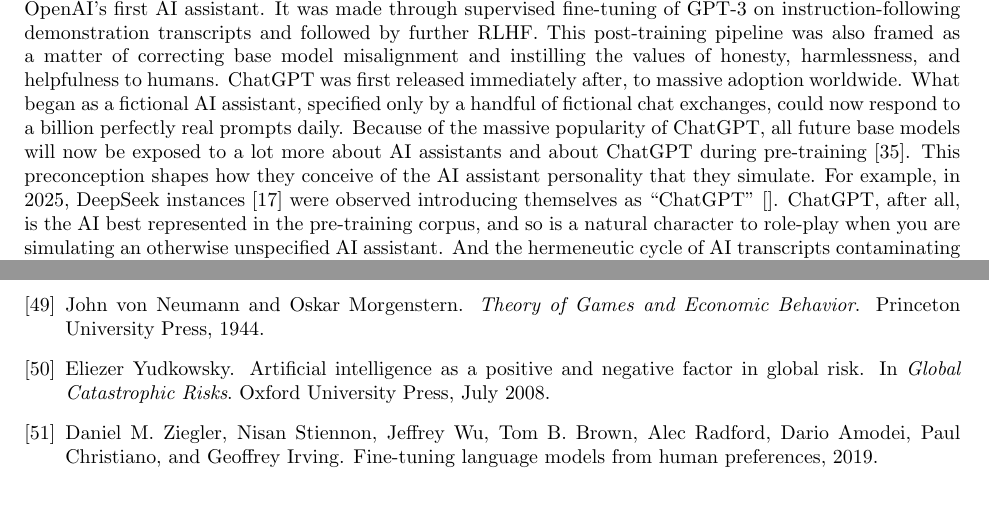
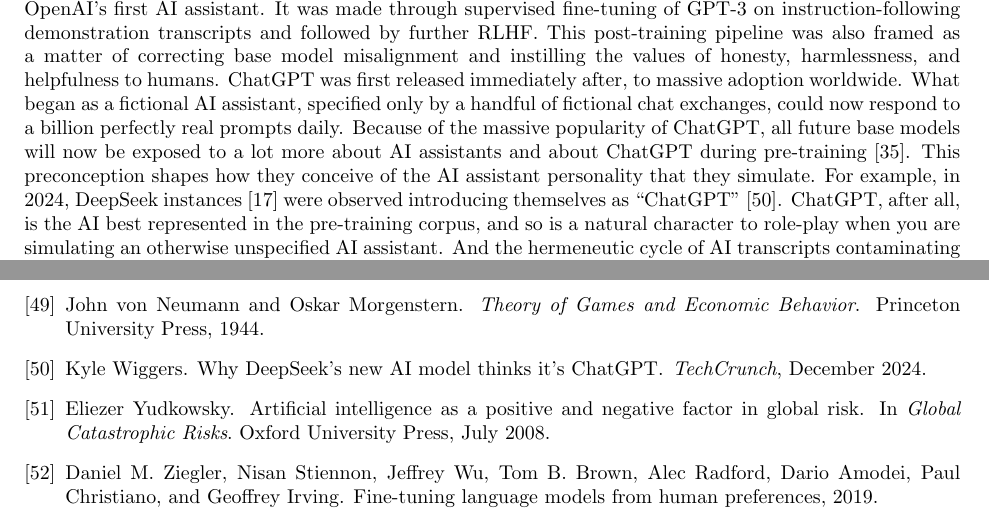
Before and after one commit to simbrain/NeuralNetworksCogSciBook, a LaTeX thesis (SampleContainerDoc.tex, which reads AI_Alignment.tex): two parts of pages 6 and 16 of 16, joined at a grey line, cut so that both start at the same text. Compiled offline with pdfLaTeX.

Commit message:
fix: DeepSeek hallucination citation

```diff
--- a/AI_Alignment.tex
+++ b/AI_Alignment.tex
@@ -422,12 +422,12 @@
 will now be exposed to a lot more about AI assistants and about ChatGPT during
 pre-training \cite{nostalgebraist2025void}. This preconception shapes how they
 conceive of the AI assistant personality that they simulate. For example, in
-2025, DeepSeek instances \cite{deepseekai2025deepseek} were observed
-introducing themselves as ``ChatGPT'' \cite{}. ChatGPT, after all, is the AI
-best represented in the pre-training corpus, and so is a natural character to
-role-play when you are simulating an otherwise unspecified AI assistant. And
-the hermeneutic cycle of AI transcripts contaminating pre-training data shaping
-chat model responses continues.
+2024, DeepSeek instances \cite{deepseekai2025deepseek} were observed
+introducing themselves as ``ChatGPT'' \cite{wiggers2024deepseek}. ChatGPT,
+after all, is the AI best represented in the pre-training corpus, and so is a
+natural character to role-play when you are simulating an otherwise unspecified
+AI assistant. And the hermeneutic cycle of AI transcripts contaminating
+pre-training data shaping chat model responses continues.
 
 An important variation on RLHF, due to Anthropic, is Reinforcement Learning
 from AI Feedback (RLAIF), also called constitutional AI
```
Also changed, not shown: NeuralNetworksCogsci.bib (+9 -0 lines).
